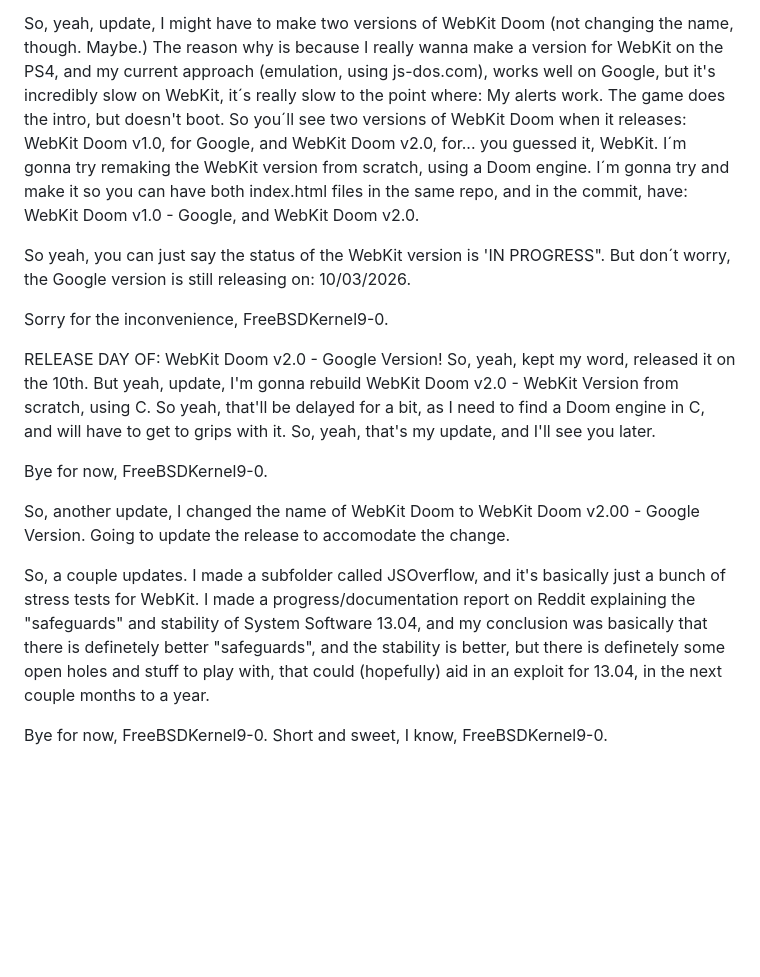
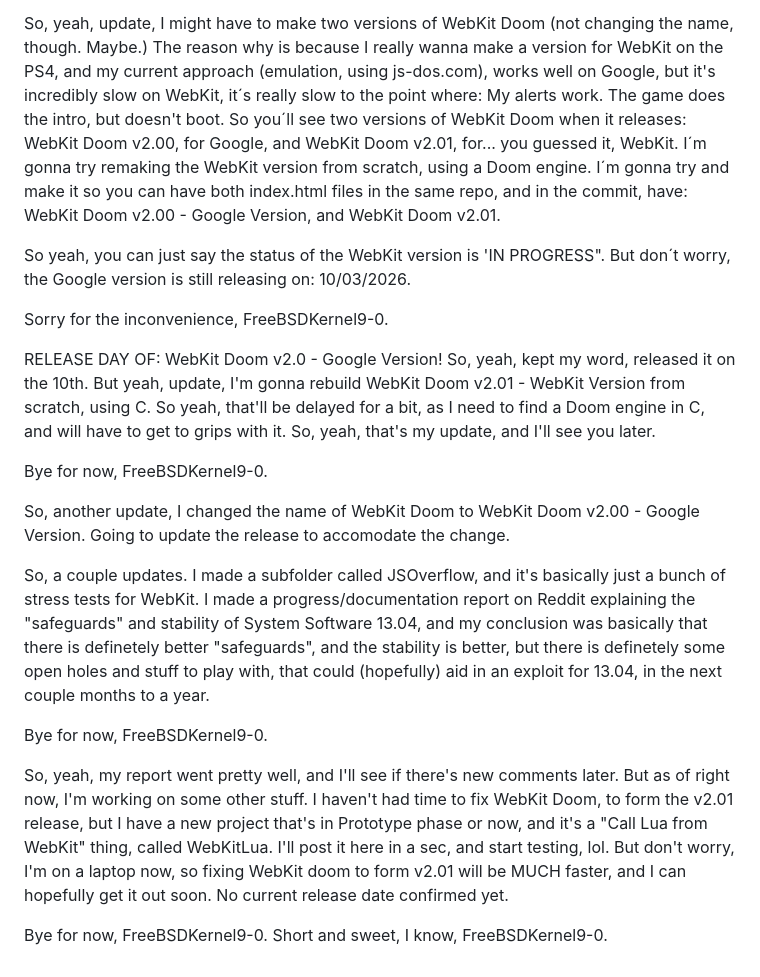
Before and after one commit to FreeBSDKernel9-0/Proof-Of-Concepts-Releases-For-PS4, a Markdown page: README.md, the part around one of its changes. GitHub-like rendering; blank space fills up the shorter version.

Commit message:
Explaining extra stuff for my progress/documentation report, explaining releease plans for WebKit Doom v2.01, explaining my new project, WebKitLua, a "Call Lua in WebKit" prototype.

```diff
--- a/README.md
+++ b/README.md
@@ -36,9 +35,9 @@ Update you later, FreeBSDKernel9-0.
 
 So, yeah, update, I might have to make two versions of WebKit Doom (not changing the name, though. Maybe.)
 The reason why is because I really wanna make a version for WebKit on the PS4, and my current approach (emulation, using js-dos.com), works well on Google, but it's incredibly slow on WebKit,
-it´s really slow to the point where: My alerts work. The game does the intro, but doesn't boot. So you´ll see two versions of WebKit Doom when it releases: WebKit Doom v1.0, for Google,
-and WebKit Doom v2.0, for... you guessed it, WebKit. I´m gonna try remaking the WebKit version from scratch, using a Doom engine.
-I´m gonna try and make it so you can have both index.html files in the same repo, and in the commit, have: WebKit Doom v1.0 - Google, and WebKit Doom v2.0.
+it´s really slow to the point where: My alerts work. The game does the intro, but doesn't boot. So you´ll see two versions of WebKit Doom when it releases: WebKit Doom v2.00, for Google,
+and WebKit Doom v2.01, for... you guessed it, WebKit. I´m gonna try remaking the WebKit version from scratch, using a Doom engine.
+I´m gonna try and make it so you can have both index.html files in the same repo, and in the commit, have: WebKit Doom v2.00 - Google Version, and WebKit Doom v2.01.
 
 So yeah, you can just say the status of the WebKit version is 'IN PROGRESS". But don´t worry, the Google version is still releasing on: 10/03/2026.
 
@@ -46,7 +45,7 @@ Sorry for the inconvenience, FreeBSDKernel9-0.
 
 
 RELEASE DAY OF: WebKit Doom v2.0 - Google Version! So, yeah, kept my word, released it on the 10th.
-But yeah, update, I'm gonna rebuild WebKit Doom v2.0 - WebKit Version from scratch, using C.
+But yeah, update, I'm gonna rebuild WebKit Doom v2.01 - WebKit Version from scratch, using C.
 So yeah, that'll be delayed for a bit, as I need to find a Doom engine in C, and will have to get to grips with it.
 So, yeah, that's my update, and I'll see you later.
 
@@ -58,5 +57,14 @@ So, a couple updates. I made a subfolder called JSOverflow, and it's basically j
 I made a progress/documentation report on Reddit explaining the "safeguards" and stability of System Software 13.04, and my conclusion was basically that there is definetely better "safeguards", and the stability is better, but there is definetely some open holes and stuff to play with, that could (hopefully) aid in an exploit for 13.04, in the next couple months to a year.
 
 Bye for now, FreeBSDKernel9-0.
+
+So, yeah, my report went pretty well, and I'll see if there's new comments later.
+But as of right now, I'm working on some other stuff. I haven't had time to fix WebKit Doom, to form the v2.01 release,
+but I have a new project that's in Prototype phase or now, and it's a "Call Lua from WebKit" thing,
+called WebKitLua. I'll post it here in a sec, and start testing, lol.
+But don't worry, I'm on a laptop now, so fixing WebKit doom to form v2.01 will be MUCH faster,
+and I can hopefully get it out soon. No current release date confirmed yet.
+
+Bye for now, FreeBSDKernel9-0.
 Short and sweet, I know,
 FreeBSDKernel9-0.
```
Also changed, not shown: other parts of README.md (+1 -2 lines).
